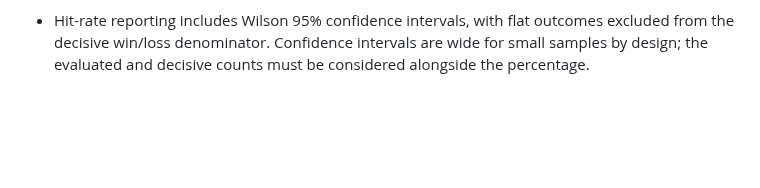
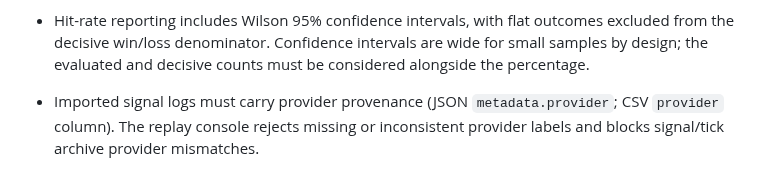
Before and after one commit to Nexora-Apparel/gold-scalper, a Markdown page: docs/veltrix-live-market-data.md, the part around the change. Rendered like a GitHub page; blank space fills up the shorter version.

Commit message:
Document mandatory provider provenance for imported signal logs

```diff
--- a/docs/veltrix-live-market-data.md
+++ b/docs/veltrix-live-market-data.md
@@ -167,3 +167,5 @@ The intake library also accepts standard comma-separated CSV exports through `im
 - Replay supports an optional user-supplied additional round-trip cost in quote price units, explicitly **excluding** the Bid/Ask spread already embedded in entry/exit. If omitted, gross outcomes remain available but net outcomes are null/unavailable. Do not enter a commission amount in account currency directly; converting it requires verified contract size, volume and currency conversion for the exact instrument/account.
 
 - Hit-rate reporting includes Wilson 95% confidence intervals, with flat outcomes excluded from the decisive win/loss denominator. Confidence intervals are wide for small samples by design; the evaluated and decisive counts must be considered alongside the percentage.
+
+- Imported signal logs must carry provider provenance (JSON `metadata.provider`; CSV `provider` column). The replay console rejects missing or inconsistent provider labels and blocks signal/tick archive provider mismatches.
```
